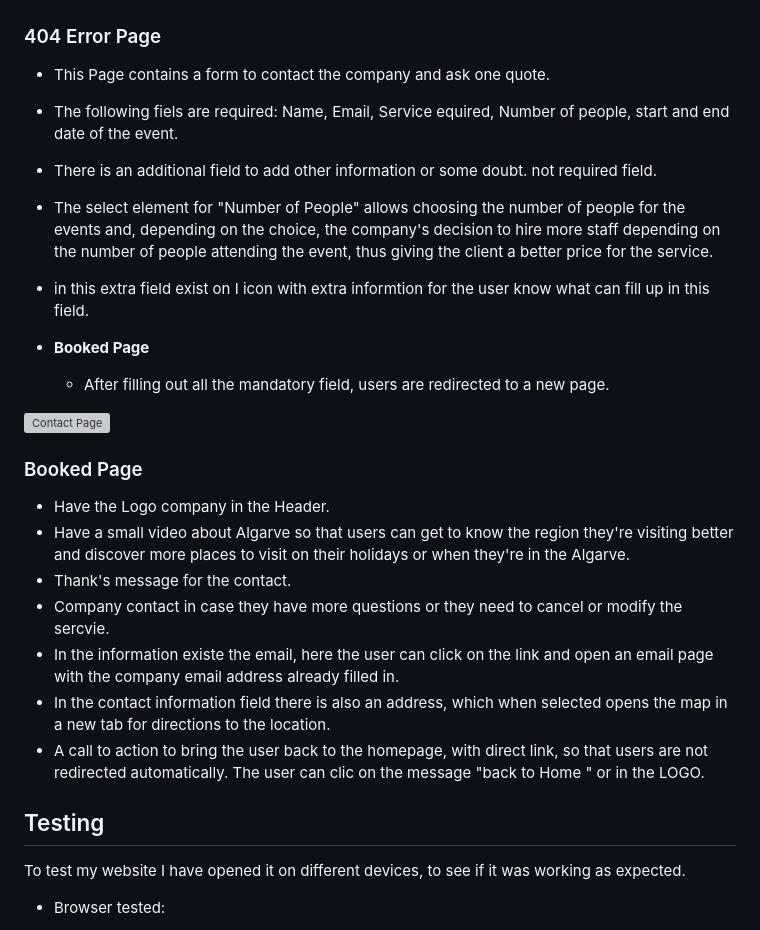
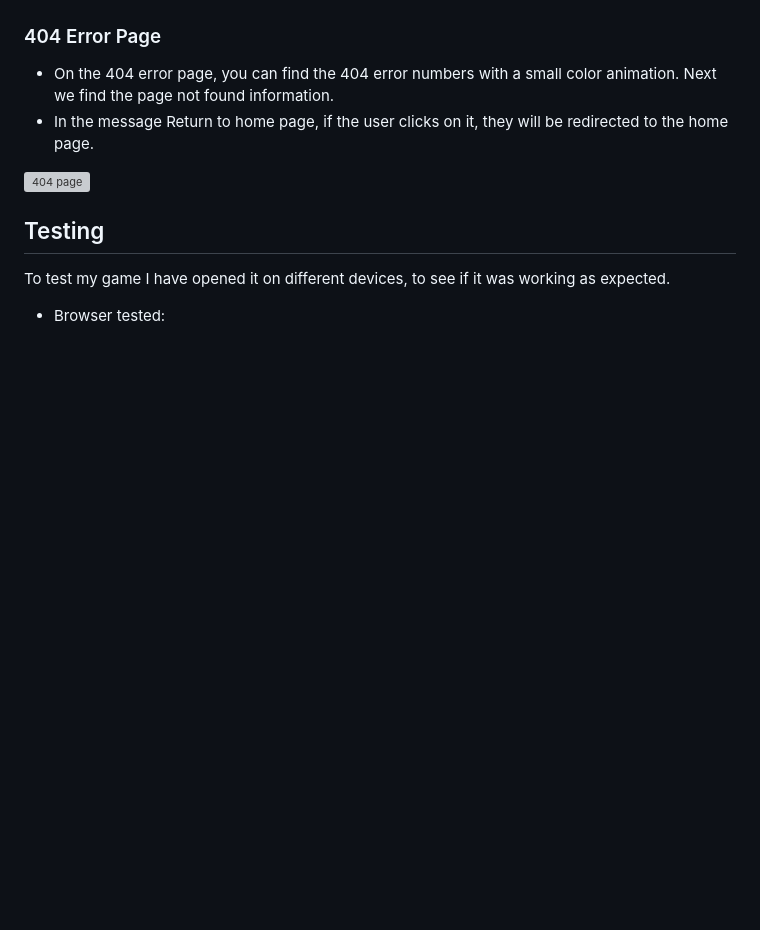
Before and after one commit to Goncalves95/snake_game, a Markdown page: README.md, the part around the change printed below. Rendered like a GitHub page; blank space fills up the shorter version; grey boxes are pictures that could not be loaded.

```diff
--- a/README.md
+++ b/README.md
@@ -121,31 +120,14 @@ The homebage containg the information about the company. In particular it contai
 
 ### 404 Error Page
 
-- This Page contains a form to contact the company and ask one quote.
-- The following fiels are required: Name, Email, Service equired,  Number of people, start and end date of the event.
-- There is an additional field to add other information or some doubt. not required field.
-- The select element for "Number of People" allows choosing the number of people for the events and, depending on the choice, the company's decision to hire more staff depending on the number of people attending the event, thus giving the client a better price for the service.
-- in this extra field exist on I icon with extra informtion for the user know what can fill up in this field.
+- On the 404 error page, you can find the 404 error numbers with a small color animation. Next we find the page not found information.
+- In the message Return to home page, if the user clicks on it, they will be redirected to the home page.
 
-- __Booked Page__
-
-  - After filling out all the mandatory field, users are redirected to a new page.
-
-![Contact Page](assets/media/contact-form.png)
-
-### Booked Page
-
-- Have the Logo company in the Header.
-- Have a small video about Algarve so that users can get to know the region they're visiting better and discover more places to visit on their holidays or when they're in the Algarve.
-- Thank's message for the contact.
-- Company contact in case they have more questions or they need to cancel or modify the sercvie.
-- In the information existe the email, here the user can click on the link and open an email page with the company email address already filled in.
-- In the contact information field there is also an address, which when selected opens the map in a new tab for directions to the location.
-- A call to action to bring the user back to the homepage, with direct link, so that users are not redirected automatically. The user can clic on the message "back to Home " or in the LOGO.
+![404 page](assets/media/error_404_page_web.png)
 
 ## Testing
 
-To test my website I have opened it on different devices, to see if it was working as expected.
+To test my game I have opened it on different devices, to see if it was working as expected.
 
 - Browser tested:
   - Chrome
```
Also changed, not shown: other parts of README.md (+12 -30 lines), assets/media/css_validator.png (added), assets/media/html_validator .png (added), assets/media/web_performance.png (added).
